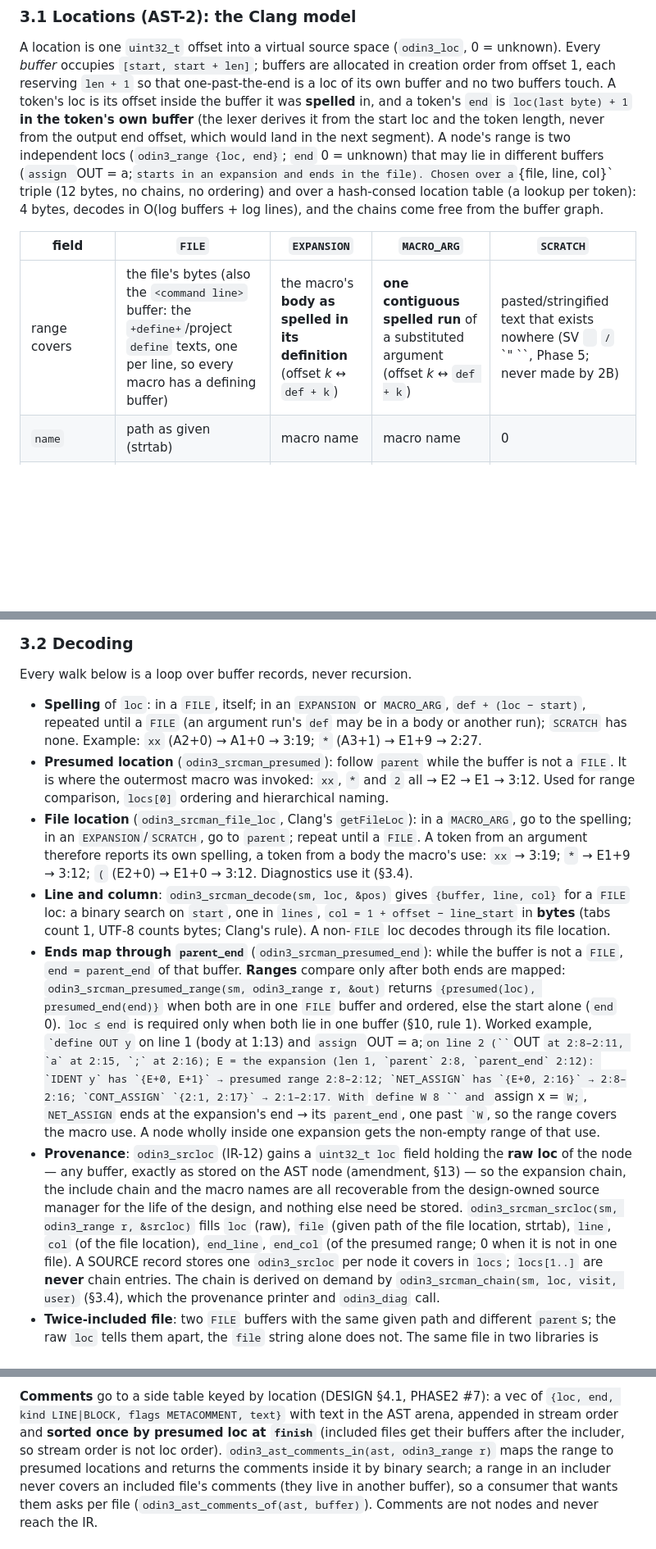
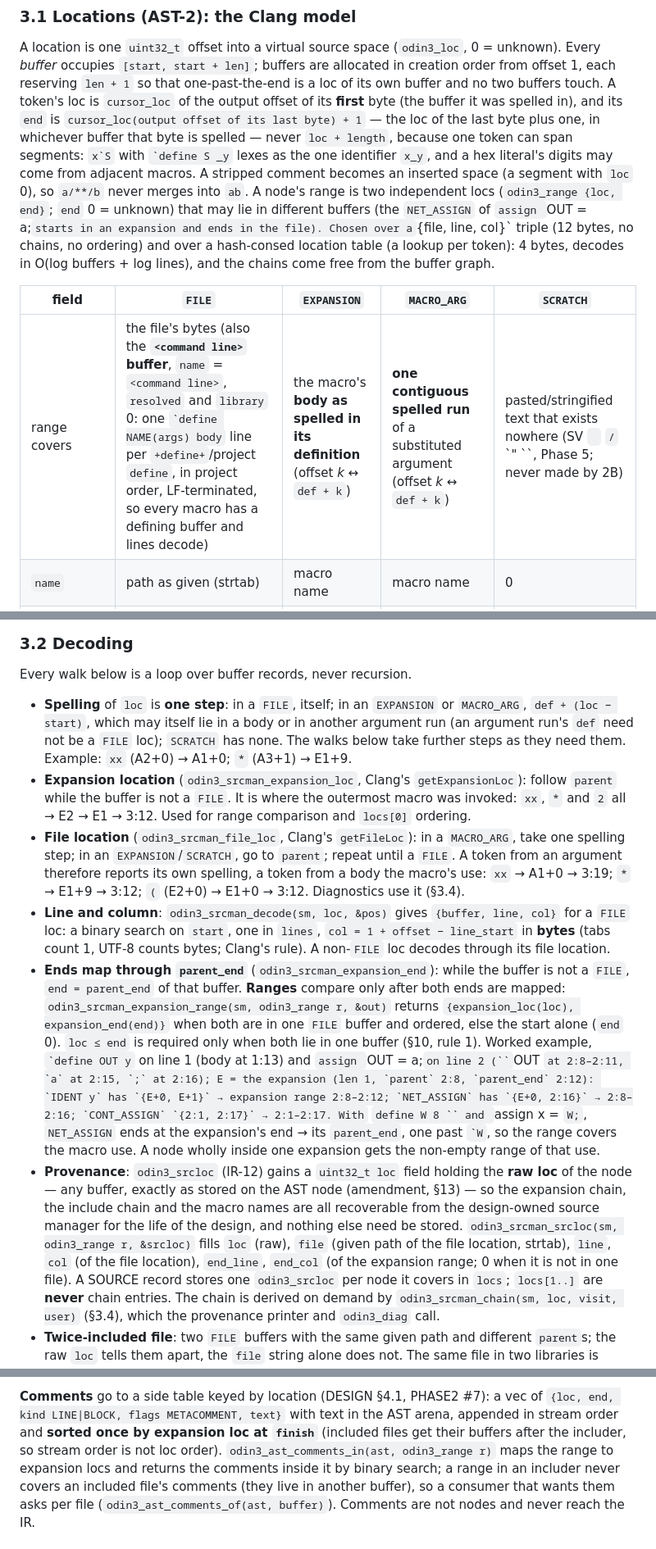
Before and after one commit to drpaj12/odin3, a Markdown page: docs/specs/2026-10-09-2A-ast-design.md, 3 parts joined by grey strips. Shown at 82% size. GitHub-like rendering; blank space fills up the shorter version.

```diff
--- a/docs/specs/2026-10-09-2A-ast-design.md
+++ b/docs/specs/2026-10-09-2A-ast-design.md
@@ -61,18 +62,21 @@ line starts, chain records and segment maps only.
 A location is one `uint32_t` offset into a virtual source space (`odin3_loc`, 0 = unknown).
 Every *buffer* occupies `[start, start + len]`; buffers are allocated in creation order from
 offset 1, each reserving `len + 1` so that one-past-the-end is a loc of its own buffer and no
-two buffers touch. A token's loc is its offset inside the buffer it was **spelled** in, and a
-token's `end` is `loc(last byte) + 1` **in the token's own buffer** (the lexer derives it from
-the start loc and the token length, never from the output end offset, which would land in the
-next segment). A node's range is two independent locs (`odin3_range {loc, end}`; `end` 0 =
-unknown) that may lie in different buffers (`assign `OUT = a;` starts in an expansion and ends
-in the file). Chosen over a `{file, line, col}` triple (12 bytes, no chains, no ordering) and
+two buffers touch. A token's loc is `cursor_loc` of the output offset of its **first** byte
+(the buffer it was spelled in), and its `end` is `cursor_loc(output offset of its last byte) + 1`
+— the loc of the last byte plus one, in whichever buffer that byte is spelled — never
+`loc + length`, because one token can span segments: `` x`S `` with `` `define S _y `` lexes as
+the one identifier `x_y`, and a hex literal's digits may come from adjacent macros. A stripped
+comment becomes an inserted space (a segment with `loc` 0), so `a/**/b` never merges into `ab`.
+A node's range is two independent locs (`odin3_range {loc, end}`; `end` 0 = unknown) that may
+lie in different buffers (the `NET_ASSIGN` of `assign `OUT = a;` starts in an expansion and
+ends in the file). Chosen over a `{file, line, col}` triple (12 bytes, no chains, no ordering) and
 over a hash-consed location table (a lookup per token): 4 bytes, decodes in
 O(log buffers + log lines), and the chains come free from the buffer graph.
 
 | field | `FILE` | `EXPANSION` | `MACRO_ARG` | `SCRATCH` |
 |---|---|---|---|---|
-| range covers | the file's bytes (also the `<command line>` buffer: the `+define+`/project `define` texts, one per line, so every macro has a defining buffer) | the macro's **body as spelled in its definition** (offset *k* ↔ `def + k`) | **one contiguous spelled run** of a substituted argument (offset *k* ↔ `def + k`) | pasted/stringified text that exists nowhere (SV `` `` ``/`` `" ``, Phase 5; never made by 2B) |
+| range covers | the file's bytes (also the **`<command line>` buffer**, `name` = `<command line>`, `resolved` and `library` 0: one `` `define NAME(args) body `` line per `+define+`/project `define`, in project order, LF-terminated, so every macro has a defining buffer and lines decode) | the macro's **body as spelled in its definition** (offset *k* ↔ `def + k`) | **one contiguous spelled run** of a substituted argument (offset *k* ↔ `def + k`) | pasted/stringified text that exists nowhere (SV `` `` ``/`` `" ``, Phase 5; never made by 2B) |
 | `name` | path as given (strtab) | macro name | macro name | 0 |
 | `resolved`, `library` | absolute path (0 for `<command line>`); library (`work` default; an included file inherits its includer's) | 0 | 0 | 0 |
 | `parent` | loc of the `` `include `` that opened it, 0 for a project file | the use site: loc of the macro name token | loc of the formal parameter's occurrence inside the `EXPANSION` body it was substituted into | loc of the operator inside the `EXPANSION` body |
@@ -105,29 +109,30 @@ from the file, `(` from E2+0, `xx` from A2, ` * 2` from A3, ` + 1)` from E2+2, `
 
 Every walk below is a loop over buffer records, never recursion.
 
-- **Spelling** of `loc`: in a `FILE`, itself; in an `EXPANSION` or `MACRO_ARG`,
-  `def + (loc − start)`, repeated until a `FILE` (an argument run's `def` may be in a body or
-  another run); `SCRATCH` has none. Example: `xx` (A2+0) → A1+0 → 3:19; `*` (A3+1) → E1+9 →
-  2:27.
-- **Presumed location** (`odin3_srcman_presumed`): follow `parent` while the buffer is not a
-  `FILE`. It is where the outermost macro was invoked: `xx`, `*` and `2` all → E2 → E1 → 3:12.
-  Used for range comparison, `locs[0]` ordering and hierarchical naming.
-- **File location** (`odin3_srcman_file_loc`, Clang's `getFileLoc`): in a `MACRO_ARG`, go to
-  the spelling; in an `EXPANSION`/`SCRATCH`, go to `parent`; repeat until a `FILE`. A token
-  from an argument therefore reports its own spelling, a token from a body the macro's use:
-  `xx` → 3:19; `*` → E1+9 → 3:12; `(` (E2+0) → E1+0 → 3:12. Diagnostics use it (§3.4).
+- **Spelling** of `loc` is **one step**: in a `FILE`, itself; in an `EXPANSION` or
+  `MACRO_ARG`, `def + (loc − start)`, which may itself lie in a body or in another argument
+  run (an argument run's `def` need not be a `FILE` loc); `SCRATCH` has none. The walks below
+  take further steps as they need them. Example: `xx` (A2+0) → A1+0; `*` (A3+1) → E1+9.
+- **Expansion location** (`odin3_srcman_expansion_loc`, Clang's `getExpansionLoc`): follow
+  `parent` while the buffer is not a `FILE`. It is where the outermost macro was invoked:
+  `xx`, `*` and `2` all → E2 → E1 → 3:12. Used for range comparison and `locs[0]` ordering.
+- **File location** (`odin3_srcman_file_loc`, Clang's `getFileLoc`): in a `MACRO_ARG`, take
+  one spelling step; in an `EXPANSION`/`SCRATCH`, go to `parent`; repeat until a `FILE`. A
+  token from an argument therefore reports its own spelling, a token from a body the macro's
+  use: `xx` → A1+0 → 3:19; `*` → E1+9 → 3:12; `(` (E2+0) → E1+0 → 3:12. Diagnostics use it
+  (§3.4).
 - **Line and column**: `odin3_srcman_decode(sm, loc, &pos)` gives `{buffer, line, col}` for a
   `FILE` loc: a binary search on `start`, one in `lines`, `col = 1 + offset − line_start` in
   **bytes** (tabs count 1, UTF-8 counts bytes; Clang's rule). A non-`FILE` loc decodes through
   its file location.
-- **Ends map through `parent_end`** (`odin3_srcman_presumed_end`): while the buffer is not a
+- **Ends map through `parent_end`** (`odin3_srcman_expansion_end`): while the buffer is not a
   `FILE`, `end = parent_end` of that buffer. **Ranges** compare only after both ends are
-  mapped: `odin3_srcman_presumed_range(sm, odin3_range r, &out)` returns `{presumed(loc),
-  presumed_end(end)}` when both are in one `FILE` buffer and ordered, else the start alone
+  mapped: `odin3_srcman_expansion_range(sm, odin3_range r, &out)` returns `{expansion_loc(loc),
+  expansion_end(end)}` when both are in one `FILE` buffer and ordered, else the start alone
   (`end` 0). `loc ≤ end` is required only when both lie in one buffer (§10, rule 1). Worked
   example, `` `define OUT y `` on line 1 (body at 1:13) and `assign `OUT = a;` on line 2
   (`` `OUT `` at 2:8–2:11, `a` at 2:15, `;` at 2:16); E = the expansion (len 1, `parent` 2:8,
-  `parent_end` 2:12): `IDENT y` has `{E+0, E+1}` → presumed range 2:8–2:12; `NET_ASSIGN` has
+  `parent_end` 2:12): `IDENT y` has `{E+0, E+1}` → expansion range 2:8–2:12; `NET_ASSIGN` has
   `{E+0, 2:16}` → 2:8–2:16; `CONT_ASSIGN` `{2:1, 2:17}` → 2:1–2:17. With `` `define W 8 `` and
   `assign x = `W;`, `NET_ASSIGN` ends at the expansion's end → its `parent_end`, one past
   `` `W ``, so the range covers the macro use. A node wholly inside one expansion gets the
@@ -138,7 +143,7 @@ Every walk below is a loop over buffer records, never recursion.
   design-owned source manager for the life of the design, and nothing else need be stored.
   `odin3_srcman_srcloc(sm, odin3_range r, &srcloc)` fills `loc` (raw), `file` (given path of
   the file location, strtab), `line`, `col` (of the file location), `end_line`, `end_col` (of
-  the presumed range; 0 when it is not in one file). A SOURCE record stores one `odin3_srcloc`
+  the expansion range; 0 when it is not in one file). A SOURCE record stores one `odin3_srcloc`
   per node it covers in `locs`; `locs[1..]` are **never** chain entries. The chain is derived
   on demand by `odin3_srcman_chain(sm, loc, visit, user)` (§3.4), which the provenance printer
   and `odin3_diag` call.
@@ -587,9 +597,9 @@ it; the construct's own warning covers them.
 
 **Comments** go to a side table keyed by location (DESIGN §4.1, PHASE2 #7): a vec of
 `{loc, end, kind LINE|BLOCK, flags METACOMMENT, text}` with text in the AST arena, appended in
-stream order and **sorted once by presumed loc at `finish`** (included files get their buffers
+stream order and **sorted once by expansion loc at `finish`** (included files get their buffers
 after the includer, so stream order is not loc order). `odin3_ast_comments_in(ast, odin3_range r)`
-maps the range to presumed locations and returns the comments inside it by binary search; a
+maps the range to expansion locs and returns the comments inside it by binary search; a
 range in an includer never covers an included file's comments (they live in another buffer),
 so a consumer that wants them asks per file (`odin3_ast_comments_of(ast, buffer)`). Comments
 are not nodes and never reach the IR.
```
Also changed, not shown: other parts of docs/specs/2026-10-09-2A-ast-design.md (+31 -21 lines).
